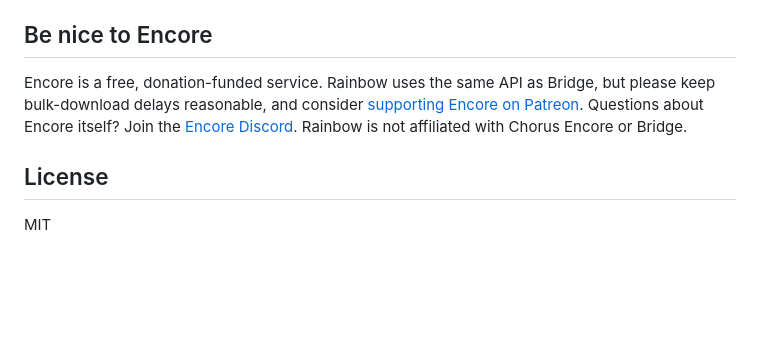
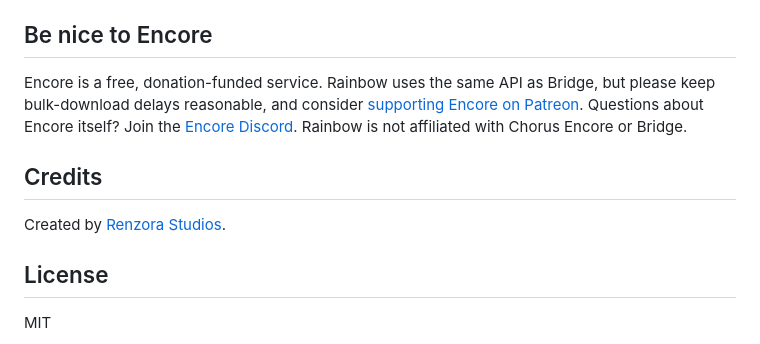
Before and after one commit to renzora/rainbow, a Markdown page: README.md, the part around the change. Rendered like a GitHub page; blank space fills up the shorter version.

Commit message:
Add Created by Renzora Studios credit with the Renzora logo
Shown in the header and the Settings footer, linking to github.com/renzora,
and in the README.

```diff
--- a/README.md
+++ b/README.md
@@ -65,6 +65,10 @@ keep bulk-download delays reasonable, and consider
 Questions about Encore itself? Join the [Encore Discord](https://discord.gg/cqaUXGm).
 Rainbow is not affiliated with Chorus Encore or Bridge.
 
+## Credits
+
+Created by [Renzora Studios](https://github.com/renzora).
+
 ## License
 
 MIT
```
Also changed, not shown: assets/renzora.png, 1 other file.
